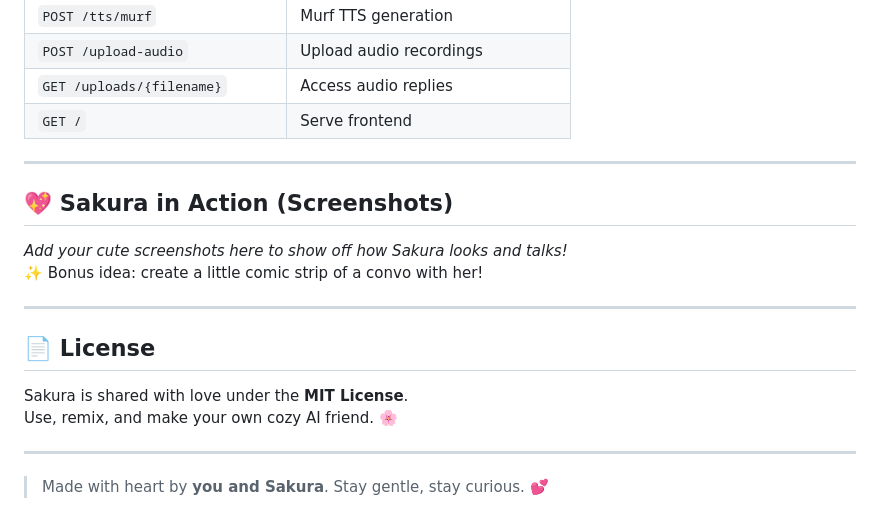
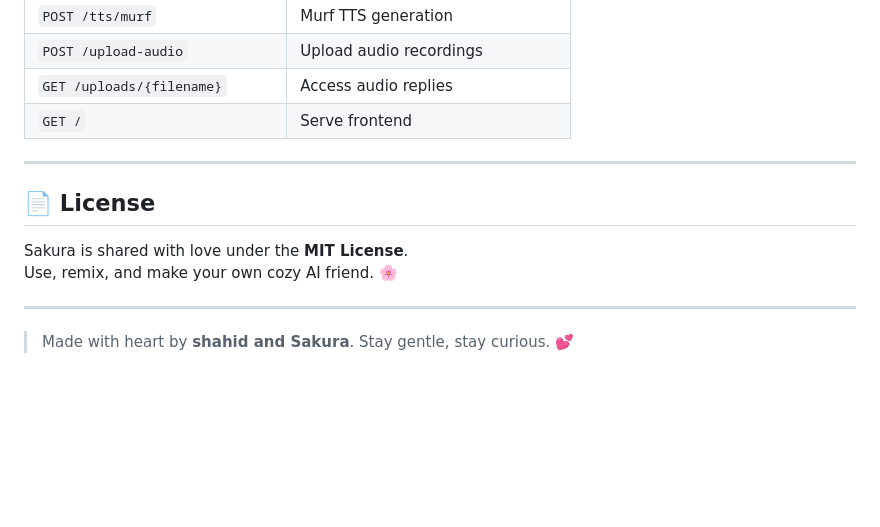
Before and after one commit to GhostBlade-dev/Sakura, a Markdown page: README.md, the part around the change. Drawn GitHub-style; blank space fills up the shorter version.

```diff
--- a/README.md
+++ b/README.md
@@ -116,13 +116,6 @@ Enter these in the modal or sidebar when prompted.
 
 ---
 
-## 💖 Sakura in Action (Screenshots)
-
-_Add your cute screenshots here to show off how Sakura looks and talks!_
-✨ Bonus idea: create a little comic strip of a convo with her!
-
----
-
 ## 📄 License
 
 Sakura is shared with love under the **MIT License**.
@@ -130,4 +123,4 @@ Use, remix, and make your own cozy AI friend. 🌸
 
 ---
 
-> Made with heart by **you and Sakura**. Stay gentle, stay curious. 💕
+> Made with heart by **shahid and Sakura**. Stay gentle, stay curious. 💕
```
